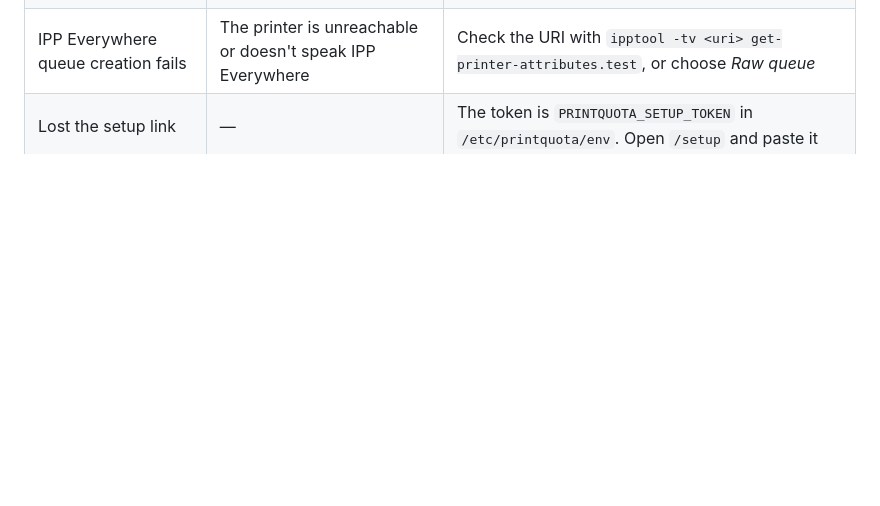
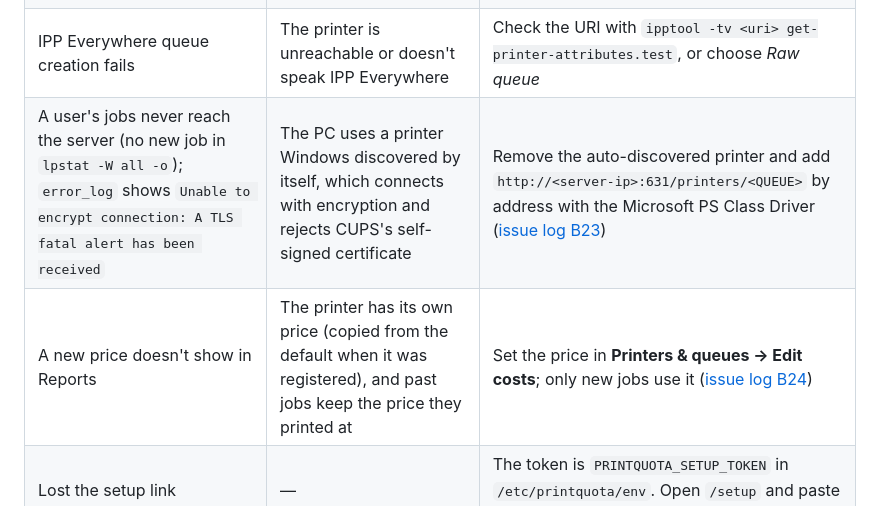
Before and after one commit to Emmaceejay/print-quota-system, a Markdown page: README.md, the part around the change. Drawn GitHub-style; blank space fills up the shorter version.

```diff
--- a/README.md
+++ b/README.md
@@ -1307,6 +1307,8 @@ deliberately does not edit `cupsd.conf`. Restart CUPS after changing it.
 | Printers page says *Could not read the CUPS queues* | CUPS not running, or `cups-client` missing | `systemctl status cups`; `lpstat -v` |
 | Printers page says *quota backend is not installed* | `install.sh` hasn't been run on this server | `sudo ./scripts/install.sh` |
 | IPP Everywhere queue creation fails | The printer is unreachable or doesn't speak IPP Everywhere | Check the URI with `ipptool -tv <uri> get-printer-attributes.test`, or choose *Raw queue* |
+| A user's jobs never reach the server (no new job in `lpstat -W all -o`); `error_log` shows `Unable to encrypt connection: A TLS fatal alert has been received` | The PC uses a printer Windows discovered by itself, which connects with encryption and rejects CUPS's self-signed certificate | Remove the auto-discovered printer and add `http://<server-ip>:631/printers/<QUEUE>` by address with the Microsoft PS Class Driver ([issue log B23](docs/setup-and-issues.md)) |
+| A new price doesn't show in Reports | The printer has its own price (copied from the default when it was registered), and past jobs keep the price they printed at | Set the price in **Printers & queues → Edit costs**; only new jobs use it ([issue log B24](docs/setup-and-issues.md)) |
 | Lost the setup link | — | The token is `PRINTQUOTA_SETUP_TOKEN` in `/etc/printquota/env`. Open `/setup` and paste it |
 | Locked out (no administrator can sign in) | Forgotten password or disabled account | `sudo /opt/printquota/bin/quotactl db init --admin <name>` (§6) |
 
```
Also changed, not shown: docs/setup-and-issues.md (+87 -9 lines).
